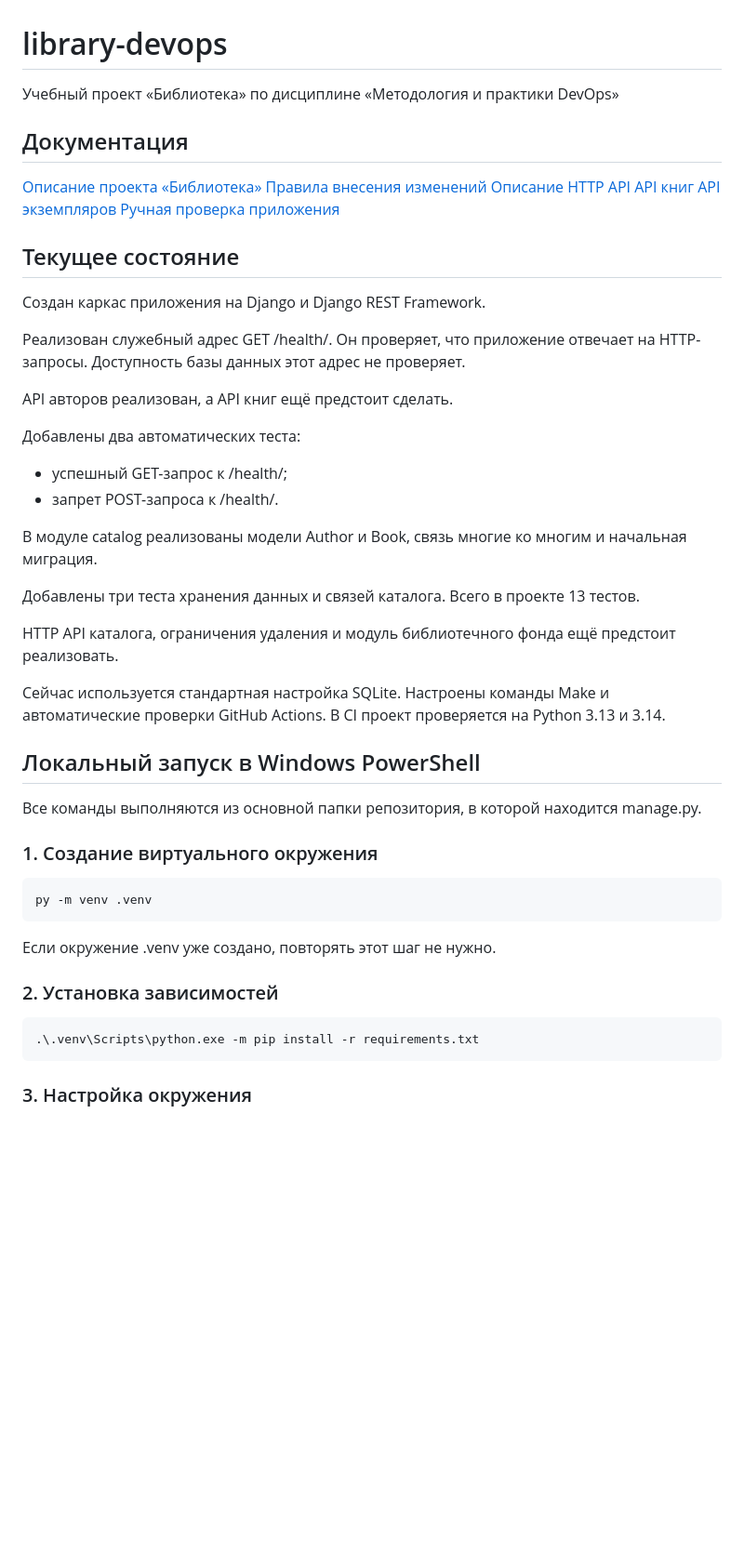
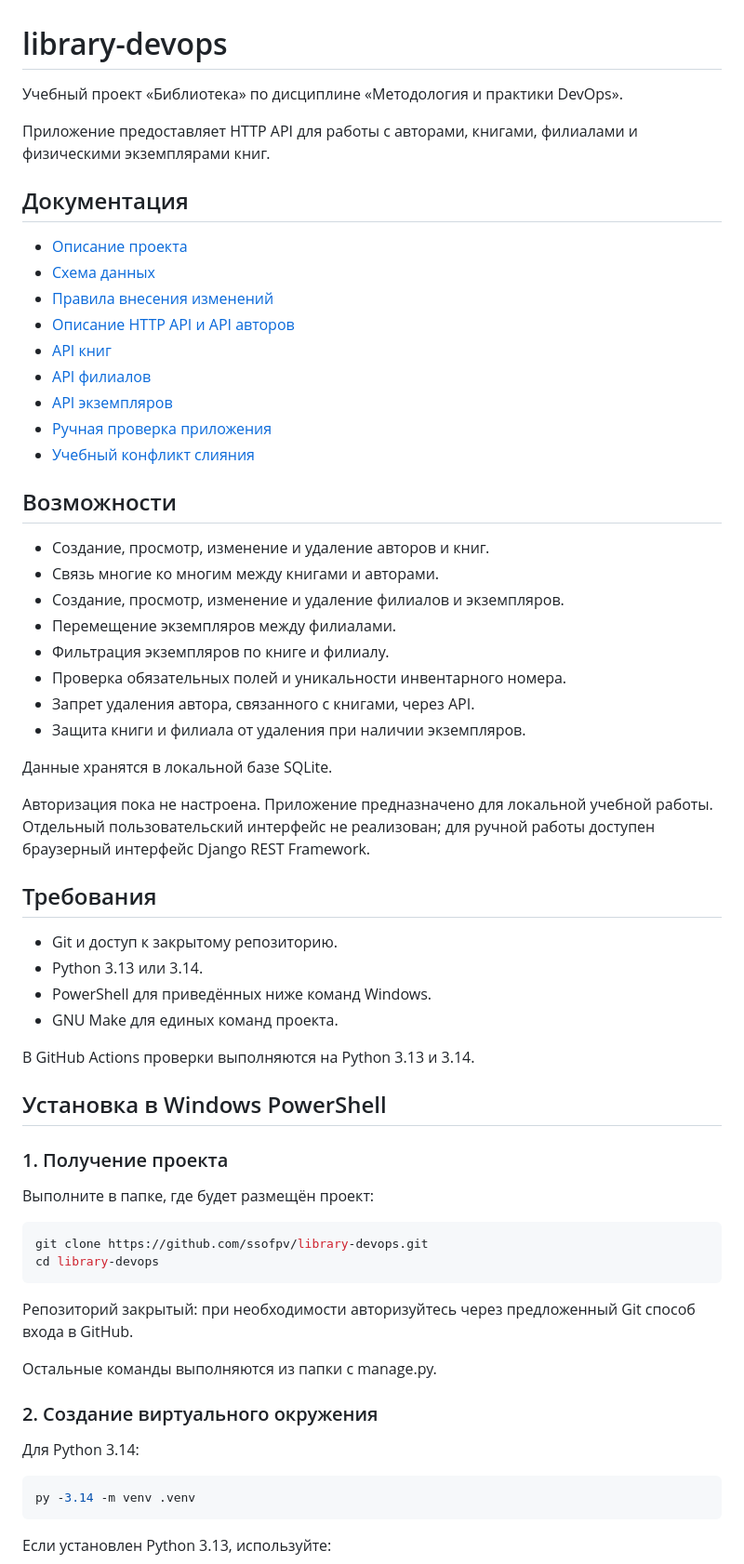
Before and after one commit to ssofpv/library-devops, a Markdown page: README.md, the part around one of its changes. Shown at 93% size. Rendered like a GitHub page; blank space fills up the shorter version.

Commit message:
docs: update README setup and project status

````diff
--- a/README.md
+++ b/README.md
@@ -1,58 +1,73 @@
 # library-devops
-Учебный проект «Библиотека» по дисциплине «Методология и практики DevOps»
+
+Учебный проект «Библиотека» по дисциплине
+«Методология и практики DevOps».
+
+Приложение предоставляет HTTP API для работы с авторами, книгами,
+филиалами и физическими экземплярами книг.
 
 ## Документация
 
-[Описание проекта «Библиотека»](docs/project-description.md)
-[Правила внесения изменений](CONTRIBUTING.md)
-[Описание HTTP API](docs/api.md)
-[API книг](docs/api-books.md)
-[API экземпляров](docs/api-copies.md)
-[Ручная проверка приложения](docs/manual-check.md)
+- [Описание проекта](docs/project-description.md)
+- [Схема данных](docs/data-model.md)
+- [Правила внесения изменений](CONTRIBUTING.md)
+- [Описание HTTP API и API авторов](docs/api.md)
+- [API книг](docs/api-books.md)
+- [API филиалов](docs/api-branches.md)
+- [API экземпляров](docs/api-copies.md)
+- [Ручная проверка приложения](docs/manual-check.md)
+- [Учебный конфликт слияния](docs/merge-conflict.md)
 
+## Возможности
 
-## Текущее состояние
+- Создание, просмотр, изменение и удаление авторов и книг.
+- Связь многие ко многим между книгами и авторами.
+- Создание, просмотр, изменение и удаление филиалов и экземпляров.
+- Перемещение экземпляров между филиалами.
+- Фильтрация экземпляров по книге и филиалу.
+- Проверка обязательных полей и уникальности инвентарного номера.
+- Запрет удаления автора, связанного с книгами, через API.
+- Защита книги и филиала от удаления при наличии экземпляров.
 
-Создан каркас приложения на Django и Django REST Framework.
+Данные хранятся в локальной базе SQLite.
 
-Реализован служебный адрес GET /health/.
-Он проверяет, что приложение отвечает на HTTP-запросы.
-Доступность базы данных этот адрес не проверяет.
+Авторизация пока не настроена.
+Приложение предназначено для локальной учебной работы.
+Отдельный пользовательский интерфейс не реализован;
+для ручной работы доступен браузерный интерфейс Django REST Framework.
 
-API авторов реализован, а API книг ещё предстоит сделать.
+## Требования
 
-Добавлены два автоматических теста:
-- успешный GET-запрос к /health/;
-- запрет POST-запроса к /health/.
+- Git и доступ к закрытому репозиторию.
+- Python 3.13 или 3.14.
+- PowerShell для приведённых ниже команд Windows.
+- GNU Make для единых команд проекта.
 
-В модуле catalog реализованы модели Author и Book, связь многие ко многим и начальная миграция.
+В GitHub Actions проверки выполняются на Python 3.13 и 3.14.
 
-Добавлены три теста хранения данных и связей каталога. Всего в проекте 13 тестов.
+## Установка в Windows PowerShell
 
-HTTP API каталога, ограничения удаления и модуль библиотечного фонда ещё предстоит реализовать.
+### 1. Получение проекта
 
-Сейчас используется стандартная настройка SQLite.
-Настроены команды Make и автоматические проверки GitHub Actions.
-В CI проект проверяется на Python 3.13 и 3.14.
-
-## Локальный запуск в Windows PowerShell
-
-Все команды выполняются из основной папки репозитория,
-в которой находится manage.py.
-
-### 1. Создание виртуального окружения
+Выполните в папке, где будет размещён проект:
 
 ```powershell
-py -m venv .venv
+git clone https://github.com/ssofpv/library-devops.git
+cd library-devops
 ```
 
-Если окружение .venv уже создано, повторять этот шаг не нужно.
+Репозиторий закрытый: при необходимости авторизуйтесь
+через предложенный Git способ входа в GitHub.
 
-### 2. Установка зависимостей
+Остальные команды выполняются из папки с manage.py.
+
+### 2. Создание виртуального окружения
+
+Для Python 3.14:
 
 ```powershell
-.\.venv\Scripts\python.exe -m pip install -r requirements.txt
+py -3.14 -m venv .venv
 ```
 
-### 3. Настройка окружения
+Если установлен Python 3.13, используйте:
 
````
Also changed, not shown: other parts of README.md (+84 -41 lines).
